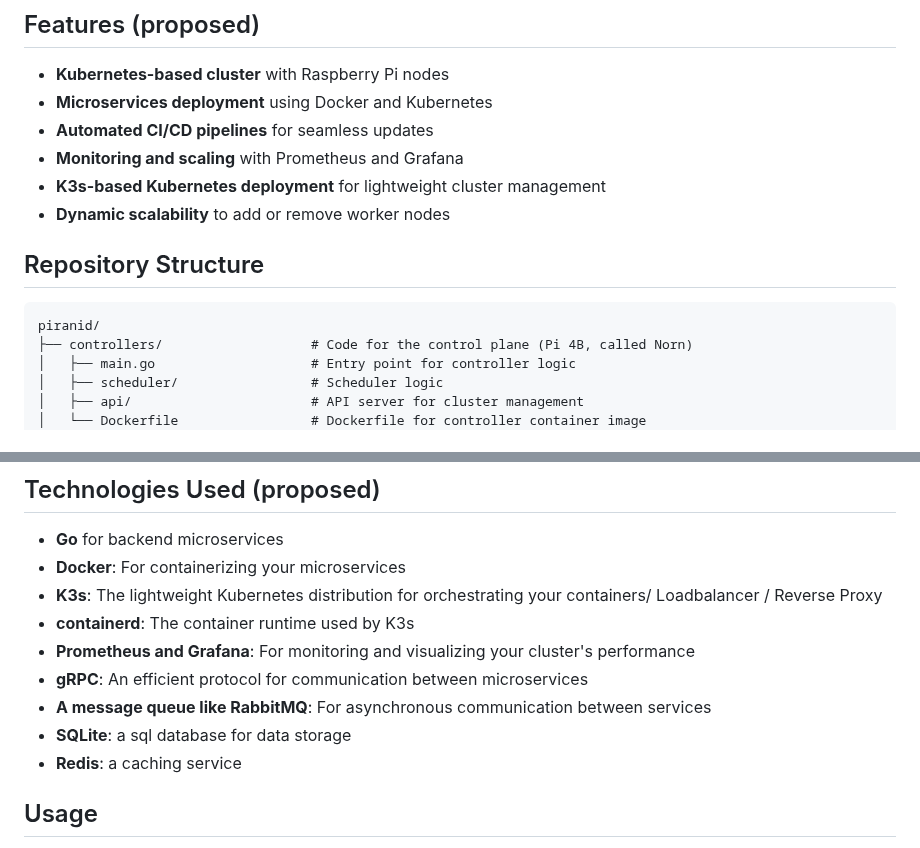
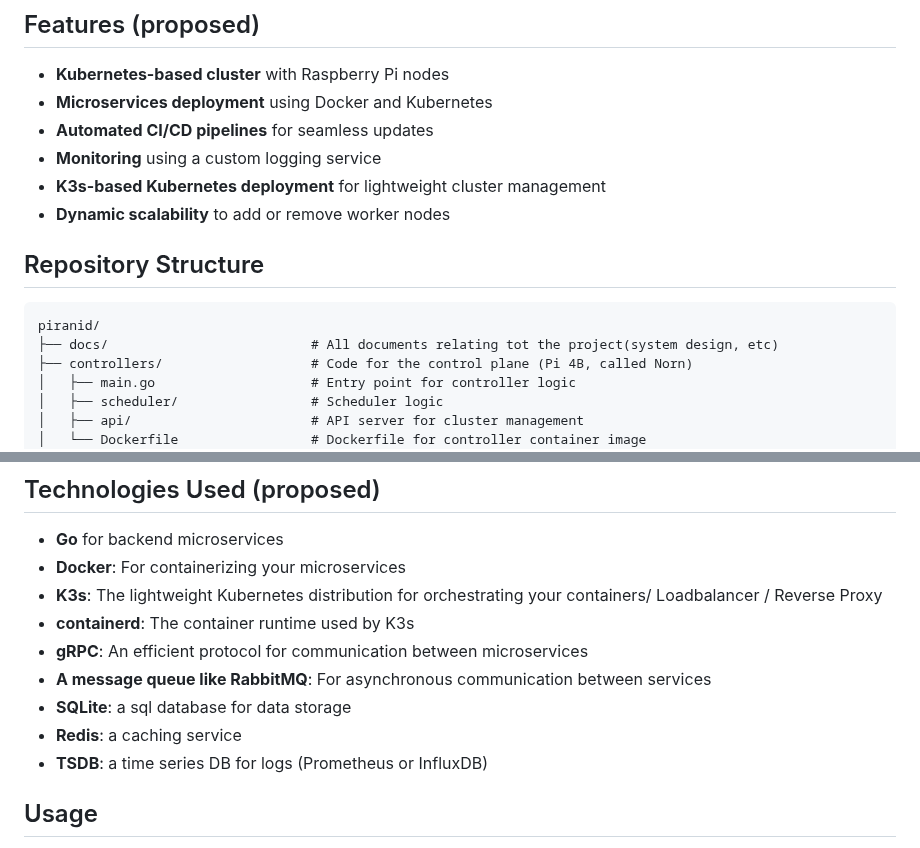
Before and after one commit to ayden-boyko/Piranid, a Markdown page: README.md, 2 parts joined by grey strips. Rendered like a GitHub page.

````diff
--- a/README.md
+++ b/README.md
@@ -9,7 +9,7 @@ Piranid is a cloud-connected Kubernetes cluster project running on a fleet of Ra
 - **Kubernetes-based cluster** with Raspberry Pi nodes
 - **Microservices deployment** using Docker and Kubernetes
 - **Automated CI/CD pipelines** for seamless updates
-- **Monitoring and scaling** with Prometheus and Grafana
+- **Monitoring** using a custom logging service
 - **K3s-based Kubernetes deployment** for lightweight cluster management
 - **Dynamic scalability** to add or remove worker nodes
 
@@ -17,6 +17,7 @@ Piranid is a cloud-connected Kubernetes cluster project running on a fleet of Ra
 
 ``` plaintext
 piranid/
+├── docs/                          # All documents relating tot the project(system design, etc)
 ├── controllers/                   # Code for the control plane (Pi 4B, called Norn)
 │   ├── main.go                    # Entry point for controller logic
 │   ├── scheduler/                 # Scheduler logic
@@ -58,11 +59,11 @@ piranid/
 - **Docker**: For containerizing your microservices
 - **K3s**: The lightweight Kubernetes distribution for orchestrating your containers/ Loadbalancer / Reverse Proxy
 - **containerd**: The container runtime used by K3s
-- **Prometheus and Grafana**: For monitoring and visualizing your cluster's performance
 - **gRPC**: An efficient protocol for communication between microservices
 - **A message queue like RabbitMQ**: For asynchronous communication between services
 - **SQLite**: a sql database for data storage
 - **Redis**: a caching service
+- **TSDB**: a time series DB for logs (Prometheus or InfluxDB)
 
 ## Usage
 
````
